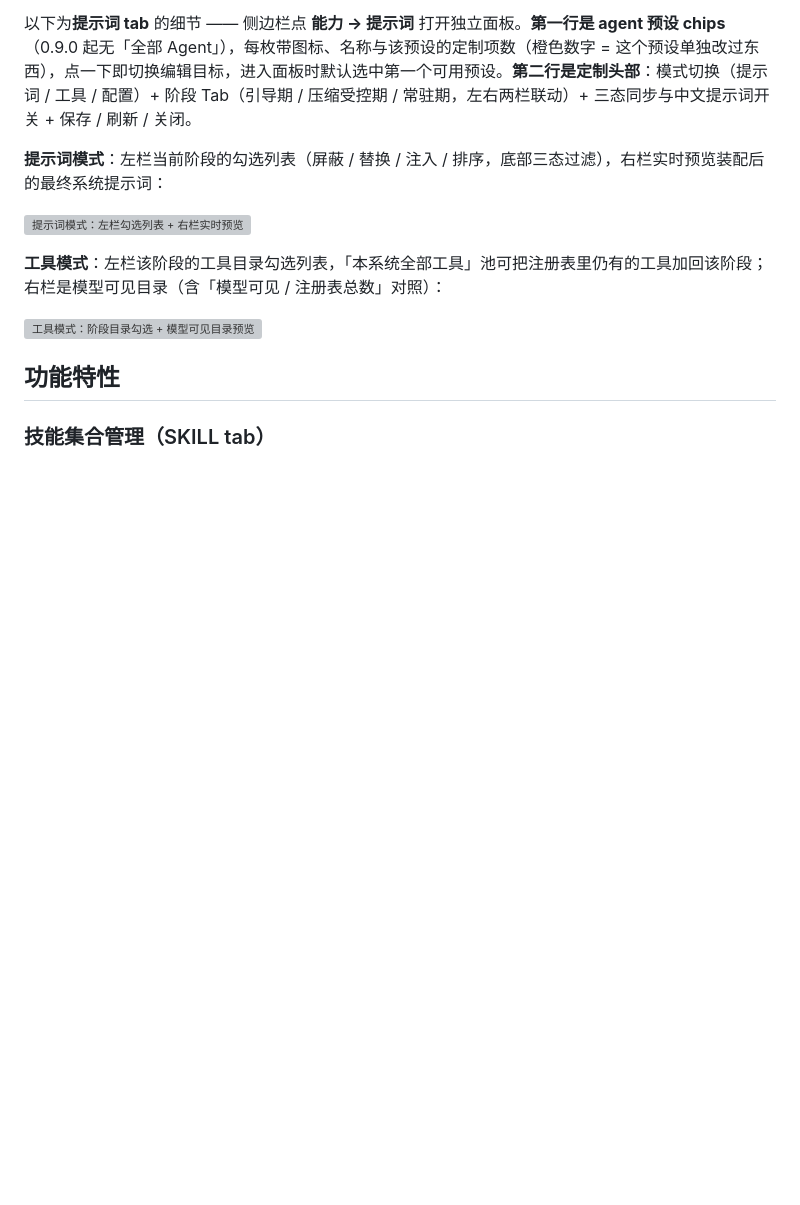
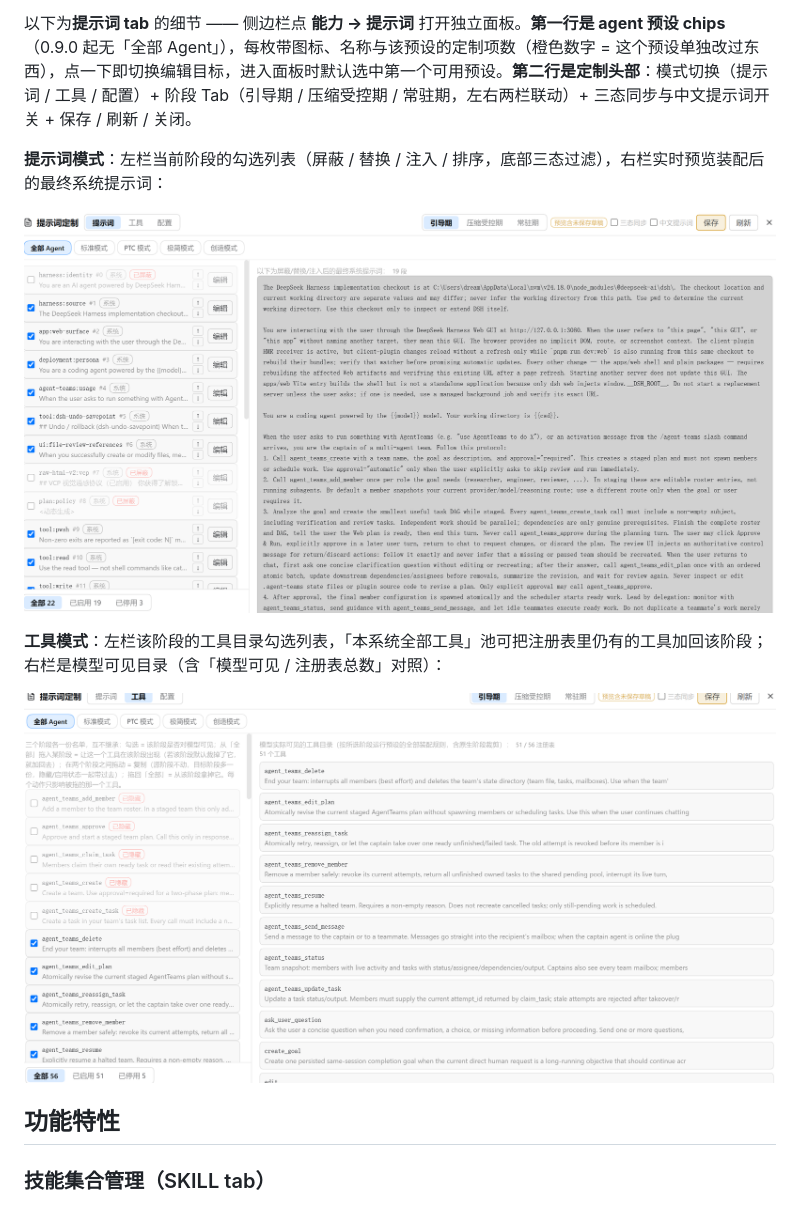
Before and after one commit to DreamsTOF/dsh-prompt-customizer, a Markdown page: docs/guide.md, the part around the change. GitHub-like rendering; blank space fills up the shorter version; grey boxes are pictures that could not be loaded.

Commit message:
docs: 修正指南中的图片相对路径

```diff
--- a/docs/guide.md
+++ b/docs/guide.md
@@ -57,11 +57,11 @@
 
 **提示词模式**：左栏当前阶段的勾选列表（屏蔽 / 替换 / 注入 / 排序，底部三态过滤），右栏实时预览装配后的最终系统提示词：
 
-![提示词模式：左栏勾选列表 + 右栏实时预览](docs/images/prompt.png)
+![提示词模式：左栏勾选列表 + 右栏实时预览](images/prompt.png)
 
 **工具模式**：左栏该阶段的工具目录勾选列表，「本系统全部工具」池可把注册表里仍有的工具加回该阶段；右栏是模型可见目录（含「模型可见 / 注册表总数」对照）：
 
-![工具模式：阶段目录勾选 + 模型可见目录预览](docs/images/tool.png)
+![工具模式：阶段目录勾选 + 模型可见目录预览](images/tool.png)
 
 ## 功能特性
 
```
